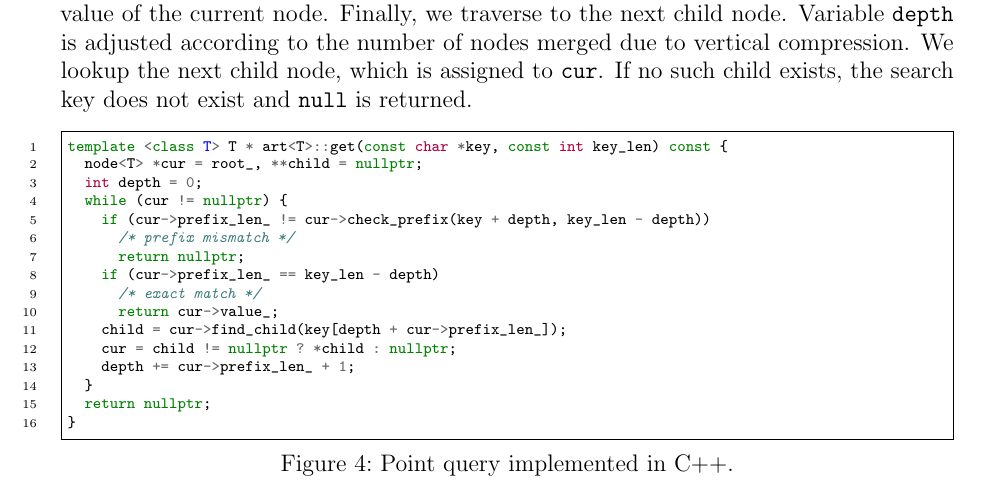
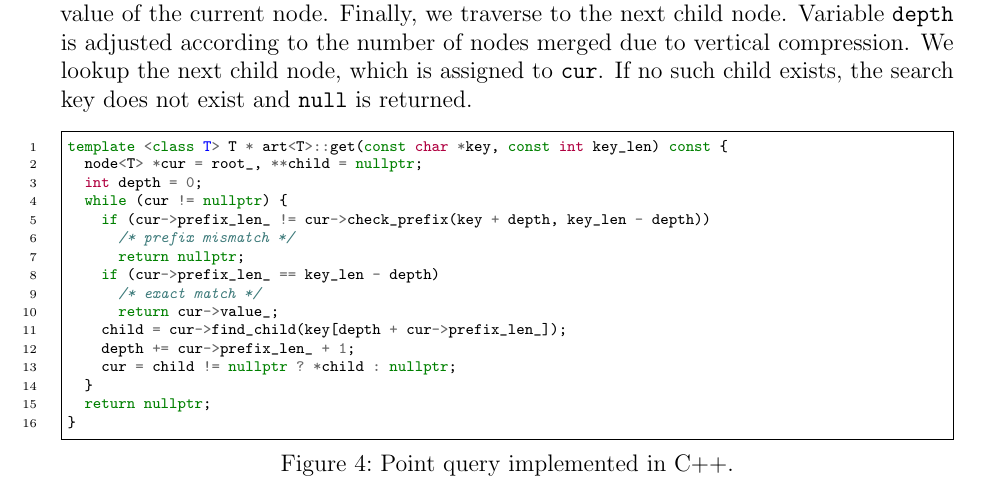
Before and after one commit to rafaelkallis/adaptive-radix-tree, a LaTeX document (report/art.tex): part of page 7 of 13, cut so that both start at the same text. Compiled offline with pdfLaTeX.

Commit message:
reverted accidential line swap

```diff
--- a/report/art.tex
+++ b/report/art.tex
@@ -485,8 +485,8 @@ template <class T> T * art<T>::get(const char *key, const int key_len) const {
       /* exact match */
       return cur->value_;
     child = cur->find_child(key[depth + cur->prefix_len_]);
+    depth += cur->prefix_len_ + 1;
     cur = child != nullptr ? *child : nullptr;
-    depth += cur->prefix_len_ + 1;
   }
   return nullptr;
 }
```
Also changed, not shown: 1 other file.
